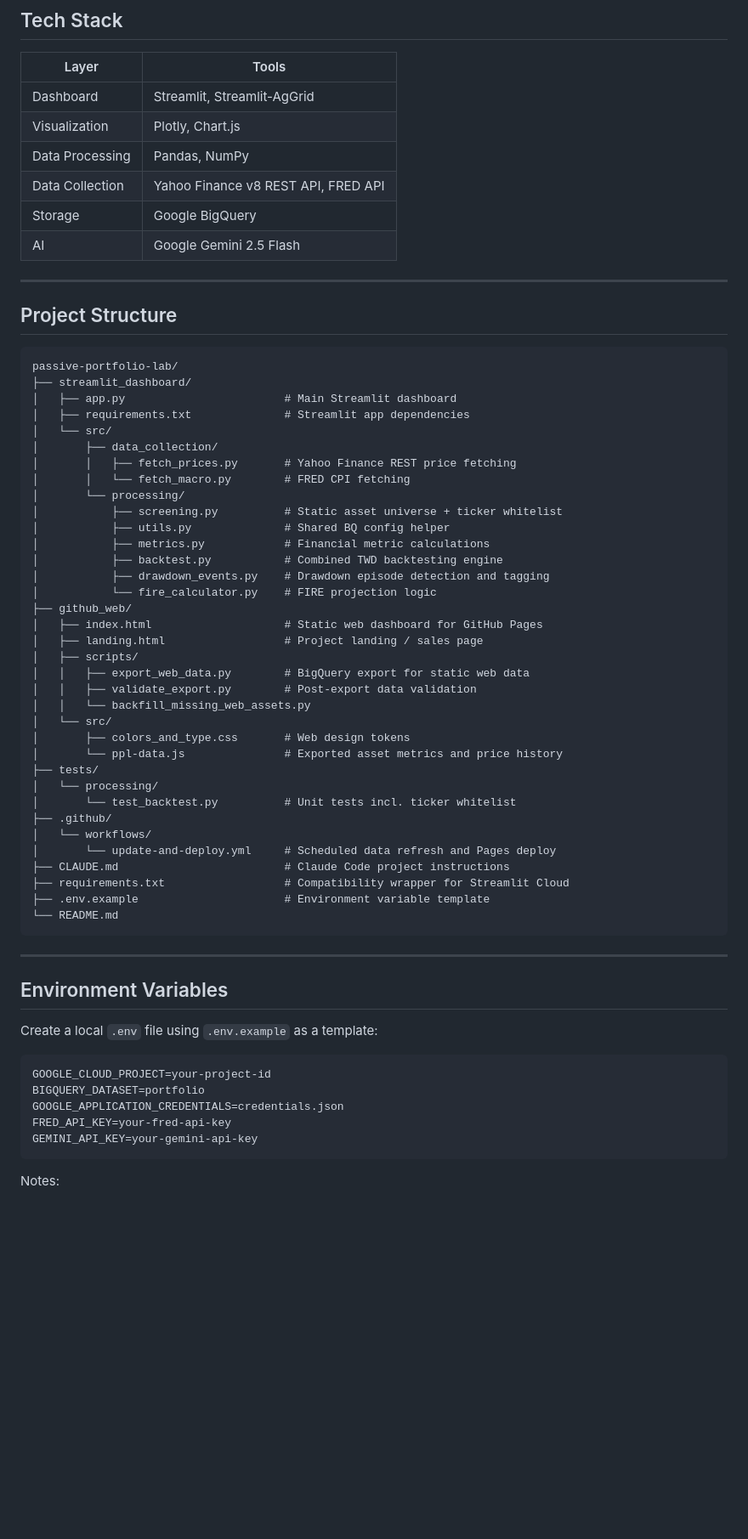
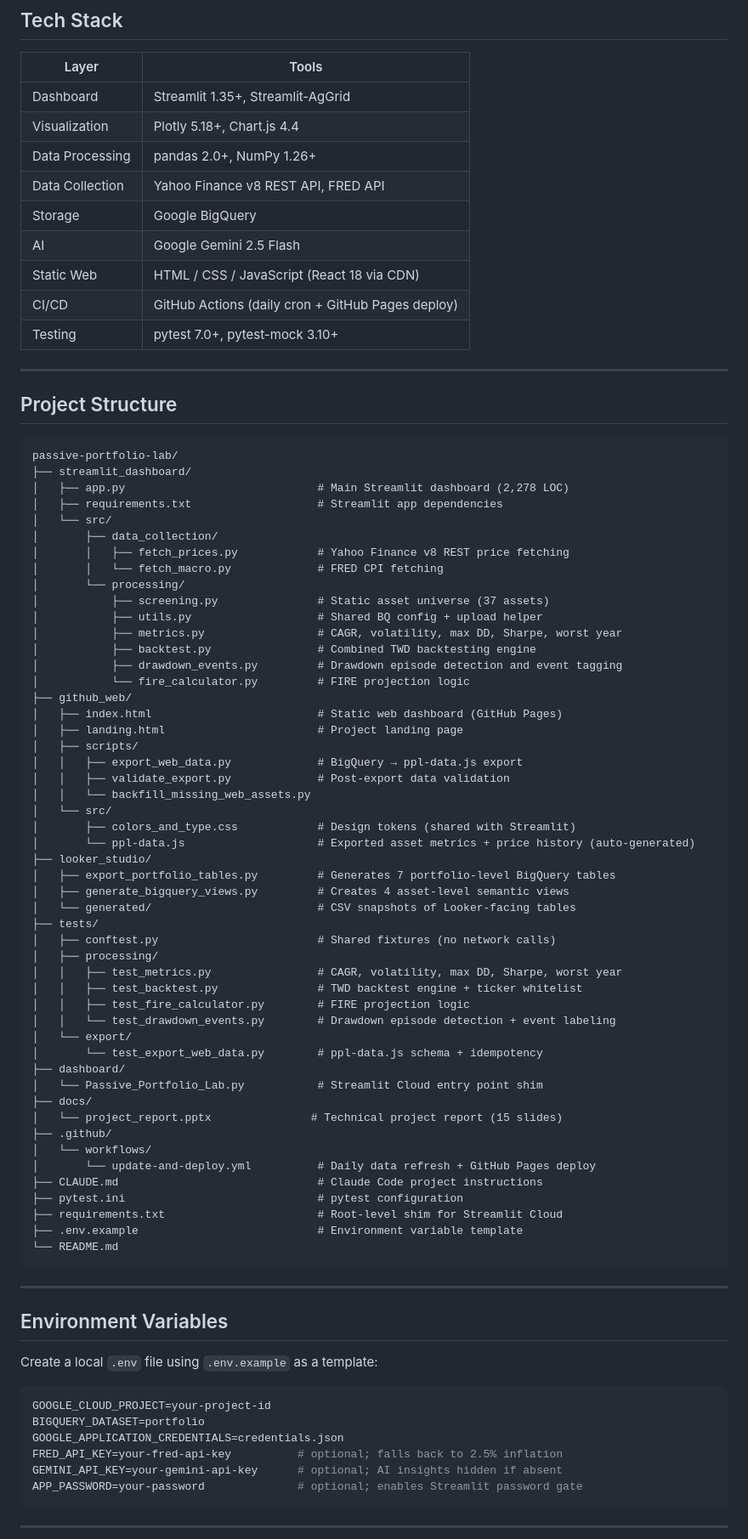
Before and after one commit to amandatseng0320/passive-portfolio-lab, a Markdown page: README.md, the part around one of its changes. Shown at 85% size. Rendered like a GitHub page; blank space fills up the shorter version.

````diff
--- a/README.md
+++ b/README.md
@@ -161,12 +108,15 @@ If `GEMINI_API_KEY` is configured, Gemini 2.5 Flash generates concise strategic
 
 | Layer | Tools |
 |---|---|
-| Dashboard | Streamlit, Streamlit-AgGrid |
-| Visualization | Plotly, Chart.js |
-| Data Processing | Pandas, NumPy |
+| Dashboard | Streamlit 1.35+, Streamlit-AgGrid |
+| Visualization | Plotly 5.18+, Chart.js 4.4 |
+| Data Processing | pandas 2.0+, NumPy 1.26+ |
 | Data Collection | Yahoo Finance v8 REST API, FRED API |
 | Storage | Google BigQuery |
 | AI | Google Gemini 2.5 Flash |
+| Static Web | HTML / CSS / JavaScript (React 18 via CDN) |
+| CI/CD | GitHub Actions (daily cron + GitHub Pages deploy) |
+| Testing | pytest 7.0+, pytest-mock 3.10+ |
 
 ---
 
@@ -175,38 +125,53 @@ If `GEMINI_API_KEY` is configured, Gemini 2.5 Flash generates concise strategic
 ```text
 passive-portfolio-lab/
 ├── streamlit_dashboard/
-│   ├── app.py                        # Main Streamlit dashboard
-│   ├── requirements.txt              # Streamlit app dependencies
+│   ├── app.py                             # Main Streamlit dashboard (2,278 LOC)
+│   ├── requirements.txt                   # Streamlit app dependencies
 │   └── src/
 │       ├── data_collection/
-│       │   ├── fetch_prices.py       # Yahoo Finance REST price fetching
-│       │   └── fetch_macro.py        # FRED CPI fetching
+│       │   ├── fetch_prices.py            # Yahoo Finance v8 REST price fetching
+│       │   └── fetch_macro.py             # FRED CPI fetching
 │       └── processing/
-│           ├── screening.py          # Static asset universe + ticker whitelist
-│           ├── utils.py              # Shared BQ config helper
-│           ├── metrics.py            # Financial metric calculations
-│           ├── backtest.py           # Combined TWD backtesting engine
-│           ├── drawdown_events.py    # Drawdown episode detection and tagging
-│           └── fire_calculator.py    # FIRE projection logic
+│           ├── screening.py               # Static asset universe (37 assets)
+│           ├── utils.py                   # Shared BQ config + upload helper
+│           ├── metrics.py                 # CAGR, volatility, max DD, Sharpe, worst year
+│           ├── backtest.py                # Combined TWD backtesting engine
+│           ├── drawdown_events.py         # Drawdown episode detection and event tagging
+│           └── fire_calculator.py         # FIRE projection logic
 ├── github_web/
-│   ├── index.html                    # Static web dashboard for GitHub Pages
-│   ├── landing.html                  # Project landing / sales page
+│   ├── index.html                         # Static web dashboard (GitHub Pages)
+│   ├── landing.html                       # Project landing page
 │   ├── scripts/
-│   │   ├── export_web_data.py        # BigQuery export for static web data
-│   │   ├── validate_export.py        # Post-export data validation
+│   │   ├── export_web_data.py             # BigQuery → ppl-data.js export
+│   │   ├── validate_export.py             # Post-export data validation
 │   │   └── backfill_missing_web_assets.py
 │   └── src/
-│       ├── colors_and_type.css       # Web design tokens
-│       └── ppl-data.js               # Exported asset metrics and price history
+│       ├── colors_and_type.css            # Design tokens (shared with Streamlit)
+│       └── ppl-data.js                    # Exported asset metrics + price history (auto-generated)
+├── looker_studio/
+│   ├── export_portfolio_tables.py         # Generates 7 portfolio-level BigQuery tables
+│   ├── generate_bigquery_views.py         # Creates 4 asset-level semantic views
+│   └── generated/                         # CSV snapshots of Looker-facing tables
 ├── tests/
-│   └── processing/
-│       └── test_backtest.py          # Unit tests incl. ticker whitelist
+│   ├── conftest.py                        # Shared fixtures (no network calls)
+│   ├── processing/
+│   │   ├── test_metrics.py                # CAGR, volatility, max DD, Sharpe, worst year
+│   │   ├── test_backtest.py               # TWD backtest engine + ticker whitelist
+│   │   ├── test_fire_calculator.py        # FIRE projection logic
+│   │   └── test_drawdown_events.py        # Drawdown episode detection + event labeling
+│   └── export/
+│       └── test_export_web_data.py        # ppl-data.js schema + idempotency
+├── dashboard/
+│   └── Passive_Portfolio_Lab.py           # Streamlit Cloud entry point shim
+├── docs/
+│   └── project_report.pptx               # Technical project report (15 slides)
 ├── .github/
 │   └── workflows/
-│       └── update-and-deploy.yml     # Scheduled data refresh and Pages deploy
-├── CLAUDE.md                         # Claude Code project instructions
-├── requirements.txt                  # Compatibility wrapper for Streamlit Cloud
-├── .env.example                      # Environment variable template
+│       └── update-and-deploy.yml          # Daily data refresh + GitHub Pages deploy
+├── CLAUDE.md                              # Claude Code project instructions
+├── pytest.ini                             # pytest configuration
+├── requirements.txt                       # Root-level shim for Streamlit Cloud
+├── .env.example                           # Environment variable template
 └── README.md
 ```
 
@@ -220,9 +185,10 @@ Create a local `.env` file using `.env.example` as a template:
 GOOGLE_CLOUD_PROJECT=your-project-id
 BIGQUERY_DATASET=portfolio
 GOOGLE_APPLICATION_CREDENTIALS=credentials.json
-FRED_API_KEY=your-fred-api-key
-GEMINI_API_KEY=your-gemini-api-key
+FRED_API_KEY=your-fred-api-key          # optional; falls back to 2.5% inflation
+GEMINI_API_KEY=your-gemini-api-key      # optional; AI insights hidden if absent
+APP_PASSWORD=your-password              # optional; enables Streamlit password gate
 ```
 
-Notes:
+---
 
````
Also changed, not shown: other parts of README.md (+72 -99 lines).
